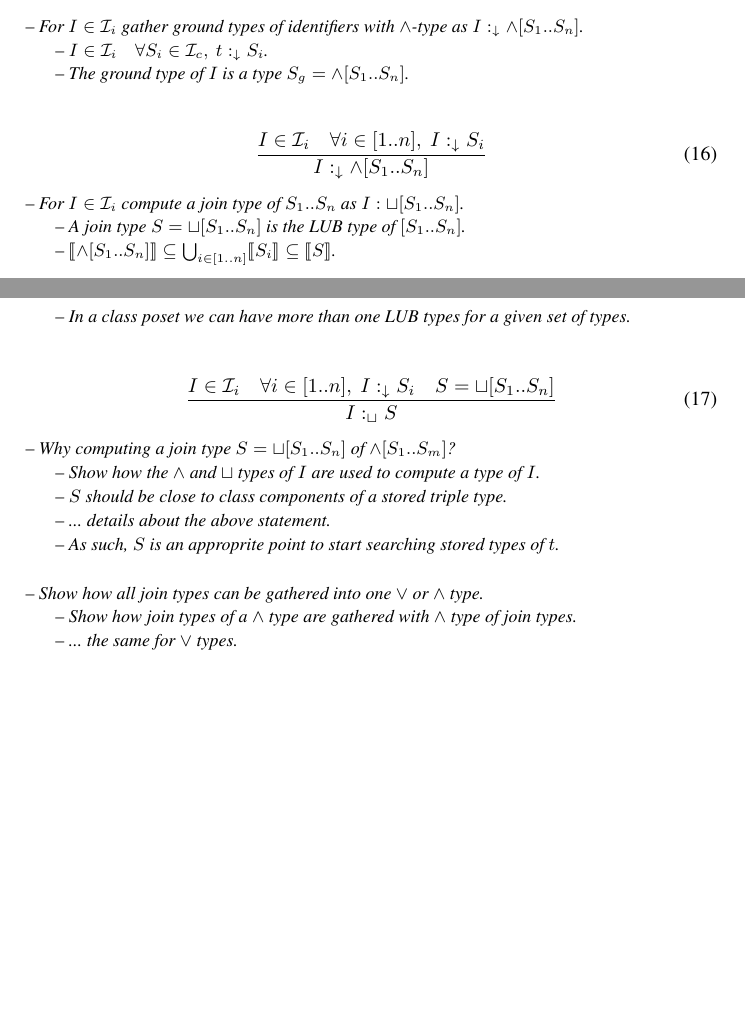
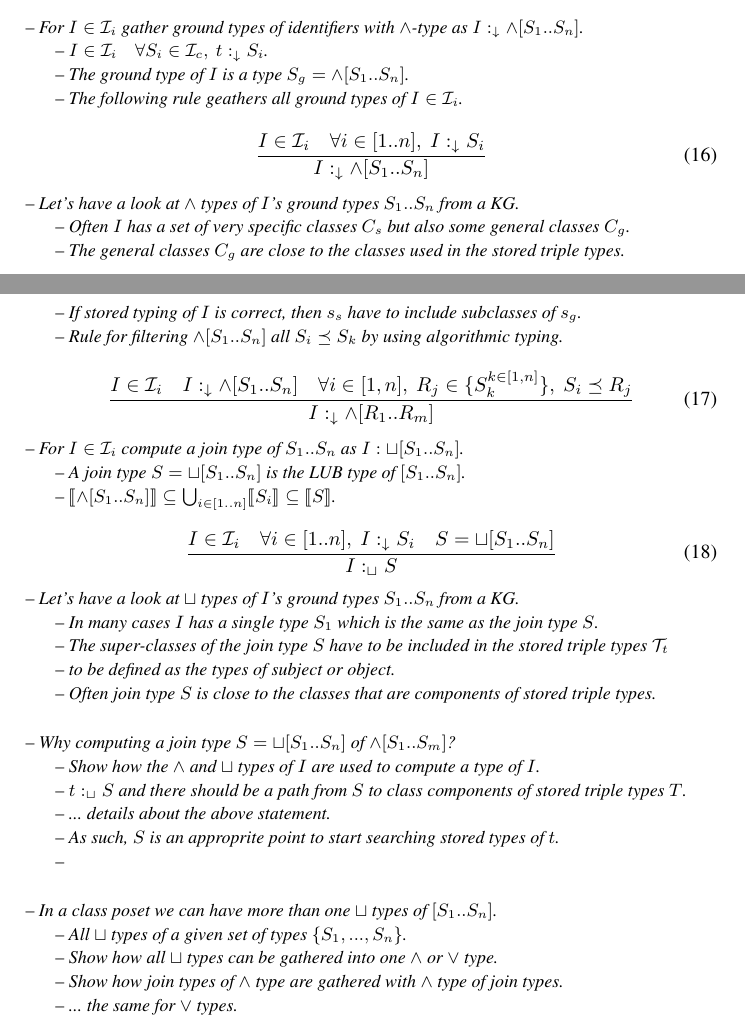
Before and after one commit to iztok-savnik/tych-kg, a LaTeX paper (paper/tc-kg.tex): two parts of pages 9 and 10 of 17, joined at a grey line, cut so that both start at the same text, the shorter picture padded with empty space. Compiled offline with pdfLaTeX.

Commit message:
Typing identifiers with \land and \lor types.

```diff
--- a/paper/tc-kg.tex
+++ b/paper/tc-kg.tex
@@ -58,8 +58,9 @@
 \newcommand{\vb}[1]{\begin{small}\texttt{#1}\end{small}}
 \newcommand{\lub}{l}
 \newcommand{\memo}[1]{}
-\newcommand{\notes}[1]{\noindent\begin{small}-- \emph{#1}\\\end{small}}
-\newcommand{\nnotes}[1]{\indent\begin{small}-- \emph{#1}\\\end{small}}
+\newcommand{\notes}[1]{\noindent\begin{small}-- \emph{#1}\hfill\break\end{small}}
+\newcommand{\nnotes}[1]{\indent\begin{small}-- \emph{#1}\hfill\break\end{small}}
+\newcommand{\ennotes}[1]{\indent\begin{small}-- \emph{#1}\hfill\end{small}}
 
 \def\ojoin{\setbox0=\hbox{$\bowtie$}%
   \rule[-.02ex]{.25em}{.4pt}\llap{\rule[\ht0]{.25em}{.4pt}}}
@@ -645,6 +646,7 @@ type of a GP variable.
 \notes{For $I\in\I_i$ gather ground types of identifiers with $\land$-type as $I:_{\darr}\land[S_1..S_n]$.}
 \nnotes{$I\in\I_i\quad\forall\/S_i\in\I_c,\ t:_{\darr}S_i$.}
 \nnotes{The ground type of $I$ is a type $S_g=\land[S_1..S_n]$.}
+\ennotes{The following rule geathers all ground types of $I\in\I_i$.}
 
 \begin{equation}
 \label{rul:land-1}
@@ -652,11 +654,21 @@ type of a GP variable.
       {I:_{\darr}\land[S_1..S_n]}
 \end{equation}
 
+\notes{Let's have a look at $\land$ types of $I$'s ground types $S_1..S_n$ from a KG. }
+\nnotes{Often $I$ has a set of very specific classes $C_s$ but also some general classes $C_g$.}
+\nnotes{The general classes $C_g$ are close to the classes used in the stored triple types.}
+\nnotes{If stored typing of $I$ is correct, then $s_s$ have to include subclasses of $s_g$.}
+\ennotes{Rule for filtering $\land[S_1..S_n]$ all $S_i\preceq\/S_k$ by using algorithmic typing.}
+
+\begin{equation}
+\label{rul:land-2}
+\dfrac{I\in\I_i\quad\/I:_\darr\land[S_1..S_n]\quad\/\forall\/i\in[1,n],\ R_j\in\/\{S_k^{k\in[1,n]}\},\ S_i\preceq\/R_j}
+      {I:_{\darr}\land[R_1..R_m]}
+\end{equation}
 
 \notes{For $I\in\I_i$ compute a join type of $S_1..S_n$ as $I:\sqcup[S_1..S_n]$.}
 \nnotes{A join type $S=\sqcup[S_1..S_n]$ is the LUB type of $[S_1..S_n]$.}
-\nnotes{$\llb\land[S_1..S_n]\rrb\subseteq\bigcup_{i\in[1..n]}\llb\/S_i\rrb\subseteq\llb\/S\rrb$.}
-\nnotes{In a class poset we can have more than one LUB types for a given set of types.}
+\ennotes{$\llb\land[S_1..S_n]\rrb\subseteq\bigcup_{i\in[1..n]}\llb\/S_i\rrb\subseteq\llb\/S\rrb$.}
 
 \begin{equation}
 \label{rul:lcup-1}
@@ -664,14 +676,23 @@ type of a GP variable.
       {I:_\sqcup\/S}
 \end{equation}
 
+\notes{Let's have a look at $\sqcup$ types of $I$'s ground types $S_1..S_n$ from a KG. }
+\nnotes{In many cases $I$ has a single type $S_1$ which is the same as the join type $S$.}
+\nnotes{The super-classes of the join type $S$ have to be included in the stored triple types $\T_t$}
+\nnotes{to be defined as the types of subject or object.}
+\nnotes{Often join type $S$ is close to the classes that are components of stored triple types.}
+
 \notes{Why computing a join type $S=\sqcup[S_1..S_n]$ of $\land[S_1..S_m]$?}
 \nnotes{Show how the $\land$ and $\sqcup$ types of $I$ are used to compute a type of $I$.}
-\nnotes{$S$ should be close to class components of a stored triple type.}
+\nnotes{$t:_\sqcup\/S$ and there should be a path from $S$ to class components of stored triple types $T$.}
 \nnotes{... details about the above statement.}
 \nnotes{As such, $S$ is an approprite point to start searching stored types of $t$.}
+\nnotes{}
 
-\notes{Show how all join types can be gathered into one $\lor$ or $\land$ type.}
-\nnotes{Show how join types of a $\land$ type are gathered with $\land$ type of join types.}
+\notes{In a class poset we can have more than one $\sqcup$ types of $[S_1..S_n]$.}
+\nnotes{All $\sqcup$ types of a given set of types $\{S_1,...,S_n\}$.}
+\nnotes{Show how all $\sqcup$ types can be gathered into one $\land$ or $\lor$ type.}
+\nnotes{Show how join types of $\land$ type are gathered with $\land$ type of join types.}
 \nnotes{... the same for $\lor$ types.}
 
 
```
Also changed, not shown: paper/tc-kg.pdf.
